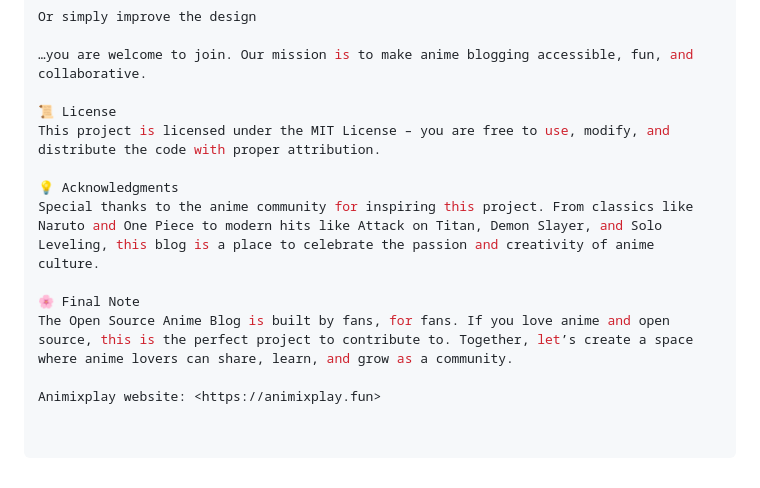
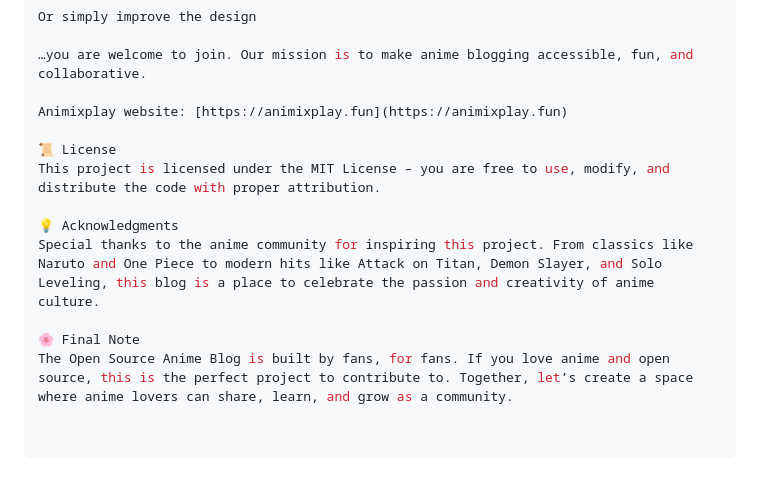
Before and after one commit to lukutopro/animixplay, a Markdown page: README.md, the part around the change. GitHub-like rendering.

```diff
--- a/README.md
+++ b/README.md
@@ -75,6 +75,8 @@ Or simply improve the design
 
 …you are welcome to join. Our mission is to make anime blogging accessible, fun, and collaborative.
 
+Animixplay website: [https://animixplay.fun](https://animixplay.fun)
+
 📜 License
 This project is licensed under the MIT License – you are free to use, modify, and distribute the code with proper attribution.
 
@@ -83,5 +85,3 @@ Special thanks to the anime community for inspiring this project. From classics
 
 🌸 Final Note
 The Open Source Anime Blog is built by fans, for fans. If you love anime and open source, this is the perfect project to contribute to. Together, let’s create a space where anime lovers can share, learn, and grow as a community.
-
-Animixplay website: <https://animixplay.fun>
```
